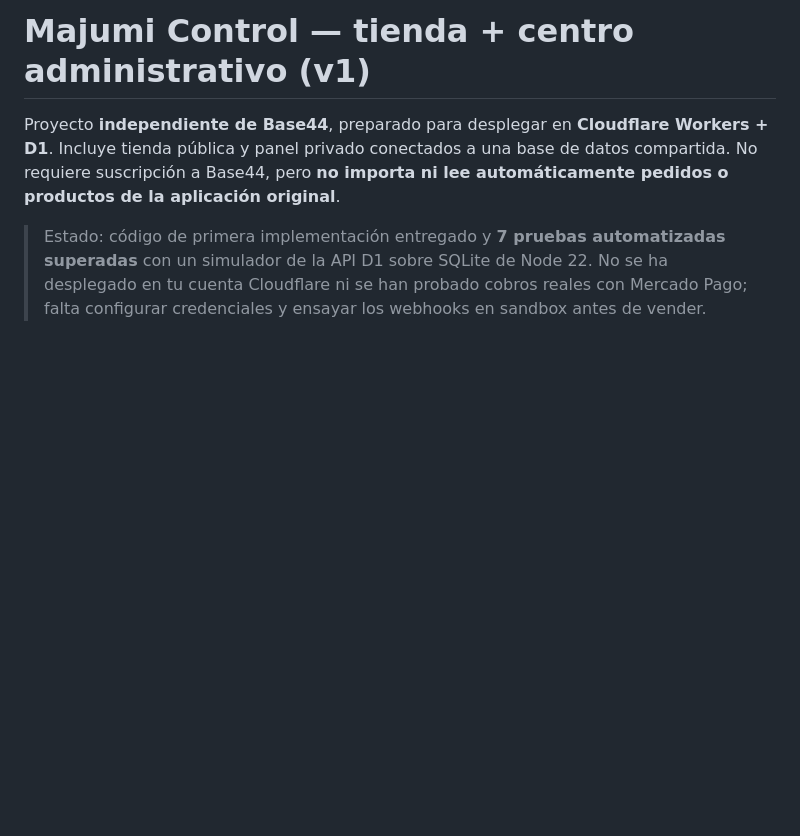
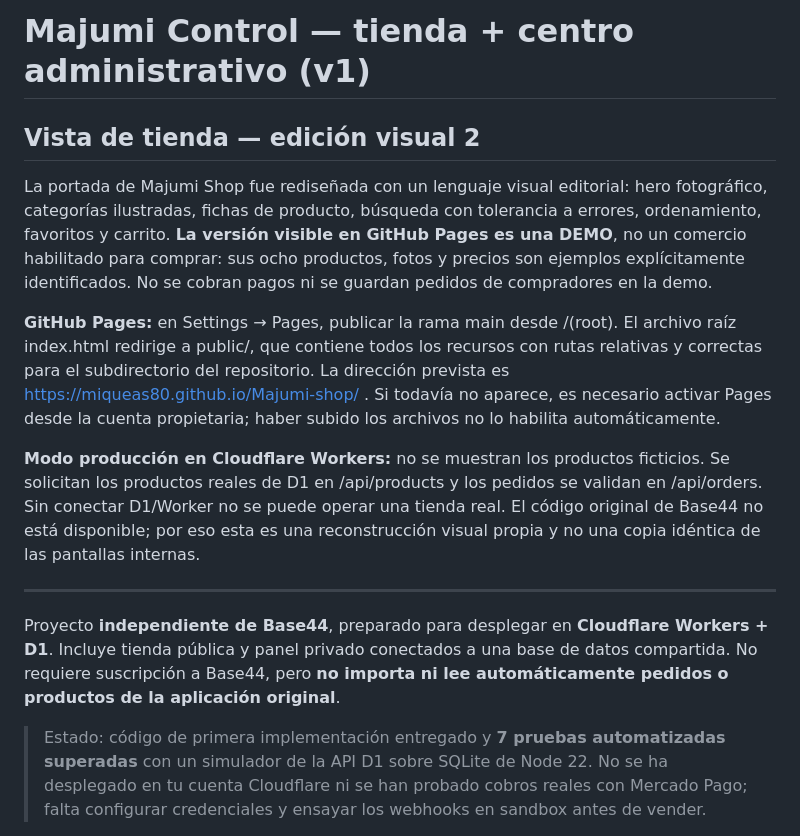
Before and after one commit to miqueas80/Majumi-shop, a Markdown page: README.md, the part around the change. Rendered like a GitHub page; blank space fills up the shorter version.

Commit message:
docs: explain upgraded storefront, demo mode and Pages setup versus real Worker backend

```diff
--- a/README.md
+++ b/README.md
@@ -1,4 +1,14 @@
 # Majumi Control — tienda + centro administrativo (v1)
+
+## Vista de tienda — edición visual 2
+
+La portada de Majumi Shop fue rediseñada con un lenguaje visual editorial: hero fotográfico, categorías ilustradas, fichas de producto, búsqueda con tolerancia a errores, ordenamiento, favoritos y carrito. **La versión visible en GitHub Pages es una DEMO**, no un comercio habilitado para comprar: sus ocho productos, fotos y precios son ejemplos explícitamente identificados. No se cobran pagos ni se guardan pedidos de compradores en la demo.
+
+**GitHub Pages:** en Settings → Pages, publicar la rama main desde /(root). El archivo raíz index.html redirige a public/, que contiene todos los recursos con rutas relativas y correctas para el subdirectorio del repositorio. La dirección prevista es https://miqueas80.github.io/Majumi-shop/ . Si todavía no aparece, es necesario activar Pages desde la cuenta propietaria; haber subido los archivos no lo habilita automáticamente.
+
+**Modo producción en Cloudflare Workers:** no se muestran los productos ficticios. Se solicitan los productos reales de D1 en /api/products y los pedidos se validan en /api/orders. Sin conectar D1/Worker no se puede operar una tienda real. El código original de Base44 no está disponible; por eso esta es una reconstrucción visual propia y no una copia idéntica de las pantallas internas.
+
+---
 
 Proyecto **independiente de Base44**, preparado para desplegar en **Cloudflare Workers + D1**. Incluye tienda pública y panel privado conectados a una base de datos compartida. No requiere suscripción a Base44, pero **no importa ni lee automáticamente pedidos o productos de la aplicación original**.
 
```
